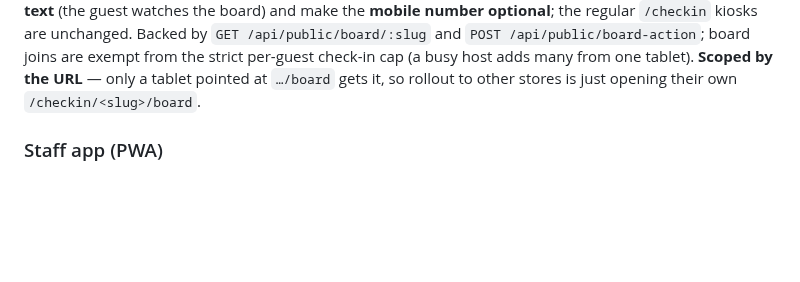
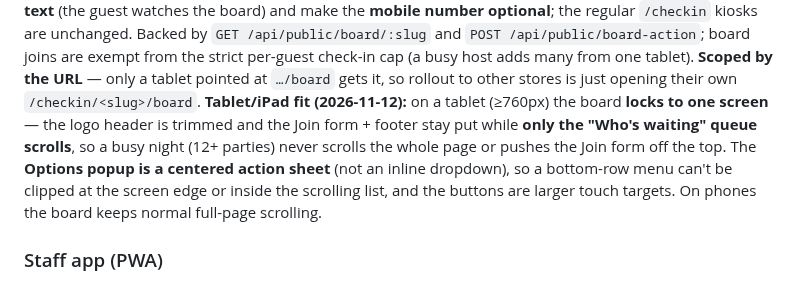
Before and after one commit to nolanle-gmail/pho-ha-noi, a Markdown page: docs/HANDBOOK.md, the part around one of its changes. Drawn GitHub-style; blank space fills up the shorter version.

Commit message:
Handbook: note the front-desk board's tablet/iPad one-screen fit
Co-Authored-By: Claude Opus 4.8 <noreply@anthropic.com>

```diff
--- a/docs/HANDBOOK.md
+++ b/docs/HANDBOOK.md
@@ -1920,6 +1920,12 @@ number optional**; the regular `/checkin` kiosks are unchanged. Backed by `GET /
 and `POST /api/public/board-action`; board joins are exempt from the strict per-guest check-in cap (a
 busy host adds many from one tablet). **Scoped by the URL** — only a tablet pointed at `…/board` gets it,
 so rollout to other stores is just opening their own `/checkin/<slug>/board`.
+**Tablet/iPad fit (2026-11-12):** on a tablet (≥760px) the board **locks to one screen** — the logo
+header is trimmed and the Join form + footer stay put while **only the "Who's waiting" queue scrolls**,
+so a busy night (12+ parties) never scrolls the whole page or pushes the Join form off the top. The
+**Options popup is a centered action sheet** (not an inline dropdown), so a bottom-row menu can't be
+clipped at the screen edge or inside the scrolling list, and the buttons are larger touch targets. On
+phones the board keeps normal full-page scrolling.
 
 ### Staff app (PWA)
 
```
Also changed, not shown: other parts of docs/HANDBOOK.md (+1 -1 lines).
